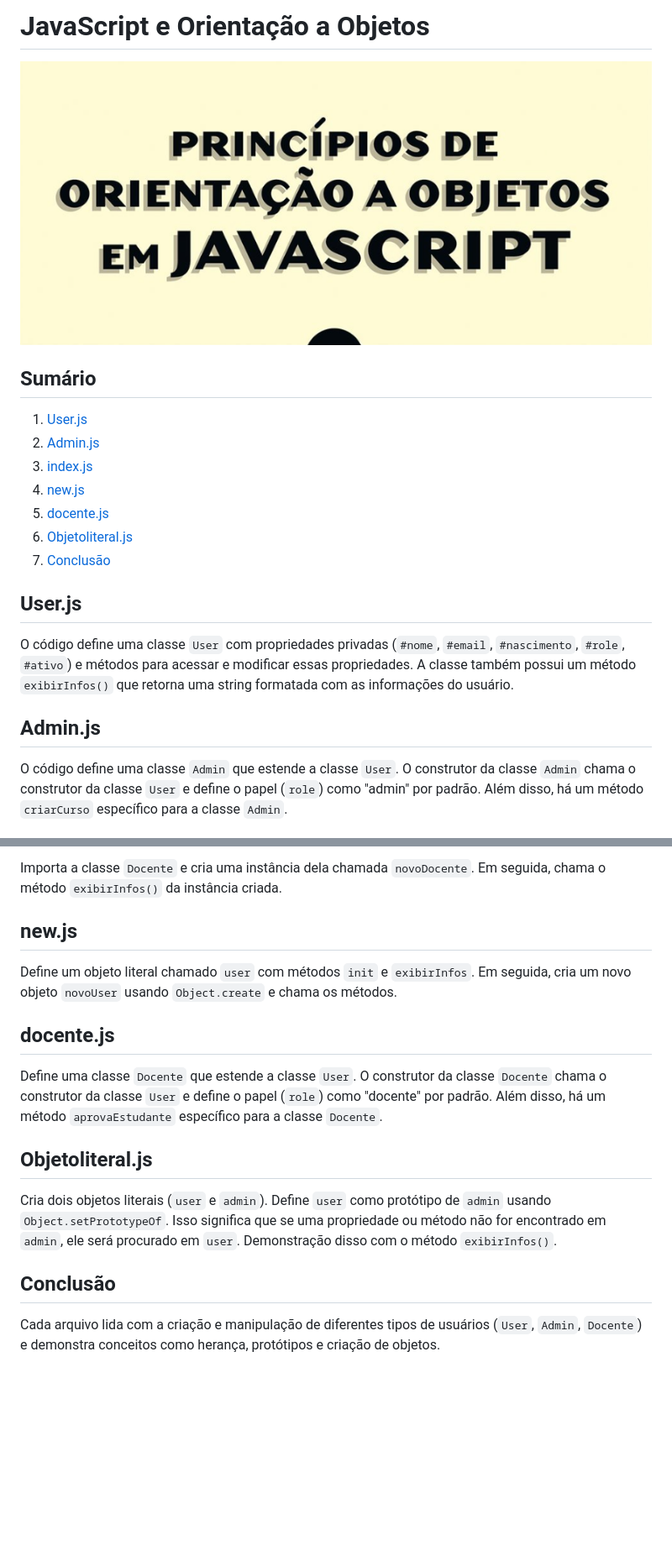
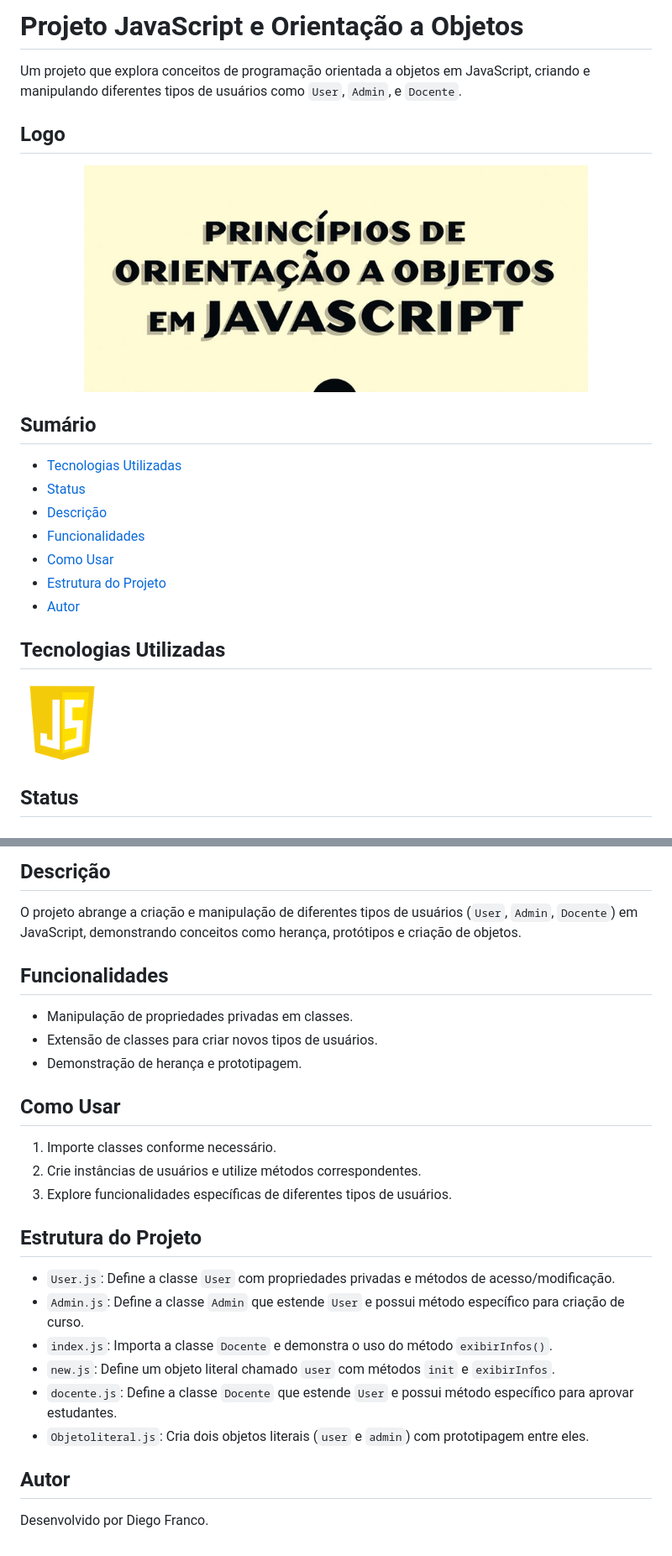
Before and after one commit to dgusfr/javascript_object_oriented, a Markdown page: README.md, 2 parts joined by grey strips. Shown: that part at 84% size. GitHub-like rendering; pictures changed too: img/js.png (added); blank space fills up the shorter version.

```diff
--- a/README.md
+++ b/README.md
@@ -1,22 +1,32 @@
-# JavaScript e Orientação a Objetos
+# Projeto JavaScript e Orientação a Objetos
 
-![Descrição da Imagem](img/proj.png)
+Um projeto que explora conceitos de programação orientada a objetos em JavaScript, criando e manipulando diferentes tipos de usuários como `User`, `Admin`, e `Docente`.
+
+## Logo
+
+<div align="center">
+  <img src="img/proj.png" alt="Imagem do Projeto" width="600">
+</div>
 
 ## Sumário
 
-1. [User.js](#userjs)
-2. [Admin.js](#adminjs)
-3. [index.js](#indexjs)
-4. [new.js](#newjs)
-5. [docente.js](#docentejs)
-6. [Objetoliteral.js](#objetoliteraljs)
-7. [Conclusão](#conclusão)
+- [Tecnologias Utilizadas](#tecnologias-utilizadas)
+- [Status](#status)
+- [Descrição](#descrição)
+- [Funcionalidades](#funcionalidades)
+- [Como Usar](#como-usar)
+- [Estrutura do Projeto](#estrutura-do-projeto)
+- [Autor](#autor)
 
-## User.js
+## Tecnologias Utilizadas
 
-O código define uma classe `User` com propriedades privadas (`#nome`, `#email`, `#nascimento`, `#role`, `#ativo`) e métodos para acessar e modificar essas propriedades. A classe também possui um método `exibirInfos()` que retorna uma string formatada com as informações do usuário.
+<div style="display: flex; flex-direction: row;">
+  <div style="display: flex; justify-content: flex-end;">
+    <img src="img/js.png" alt="Logo CSS" width="100"/>
+  </div>
+</div>
 
-## Admin.js
+## Status
 
-O código define uma classe `Admin` que estende a classe `User`. O construtor da classe `Admin` chama o construtor da classe `User` e define o papel (`role`) como "admin" por padrão. Além disso, há um método `criarCurso` específico para a classe `Admin`.
+<!--![Em Desenvolvimento](http://img.shields.io/static/v1?label=STATUS&message=EM%20DESENVOLVIMENTO&color=RED&style=for-the-badge)  -->
 
@@ -24,18 +34,29 @@ O código define uma classe `Admin` que estende a classe `User`. O construtor da
 
-Importa a classe `Docente` e cria uma instância dela chamada `novoDocente`. Em seguida, chama o método `exibirInfos()` da instância criada.
+## Descrição
 
-## new.js
+O projeto abrange a criação e manipulação de diferentes tipos de usuários (`User`, `Admin`, `Docente`) em JavaScript, demonstrando conceitos como herança, protótipos e criação de objetos.
 
-Define um objeto literal chamado `user` com métodos `init` e `exibirInfos`. Em seguida, cria um novo objeto `novoUser` usando `Object.create` e chama os métodos.
+## Funcionalidades
 
-## docente.js
+- Manipulação de propriedades privadas em classes.
+- Extensão de classes para criar novos tipos de usuários.
+- Demonstração de herança e prototipagem.
 
-Define uma classe `Docente` que estende a classe `User`. O construtor da classe `Docente` chama o construtor da classe `User` e define o papel (`role`) como "docente" por padrão. Além disso, há um método `aprovaEstudante` específico para a classe `Docente`.
+## Como Usar
 
-## Objetoliteral.js
+1. Importe classes conforme necessário.
+2. Crie instâncias de usuários e utilize métodos correspondentes.
+3. Explore funcionalidades específicas de diferentes tipos de usuários.
 
-Cria dois objetos literais (`user` e `admin`). Define `user` como protótipo de `admin` usando `Object.setPrototypeOf`. Isso significa que se uma propriedade ou método não for encontrado em `admin`, ele será procurado em `user`. Demonstração disso com o método `exibirInfos()`.
+## Estrutura do Projeto
 
-## Conclusão
+- `User.js`: Define a classe `User` com propriedades privadas e métodos de acesso/modificação.
+- `Admin.js`: Define a classe `Admin` que estende `User` e possui método específico para criação de curso.
+- `index.js`: Importa a classe `Docente` e demonstra o uso do método `exibirInfos()`.
+- `new.js`: Define um objeto literal chamado `user` com métodos `init` e `exibirInfos`.
+- `docente.js`: Define a classe `Docente` que estende `User` e possui método específico para aprovar estudantes.
+- `Objetoliteral.js`: Cria dois objetos literais (`user` e `admin`) com prototipagem entre eles.
 
-Cada arquivo lida com a criação e manipulação de diferentes tipos de usuários (`User`, `Admin`, `Docente`) e demonstra conceitos como herança, protótipos e criação de objetos.
+## Autor
+
+Desenvolvido por Diego Franco.
```
Also changed, not shown: other parts of README.md (+1 -1 lines).
